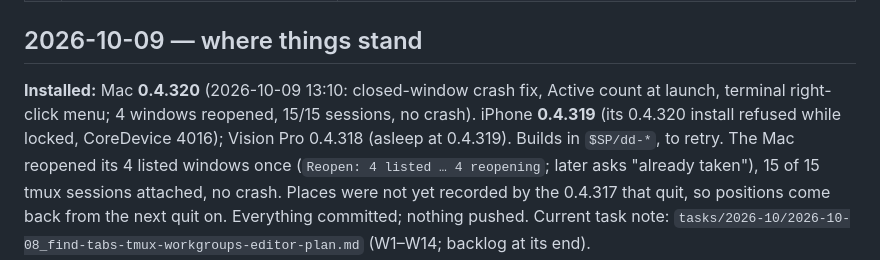
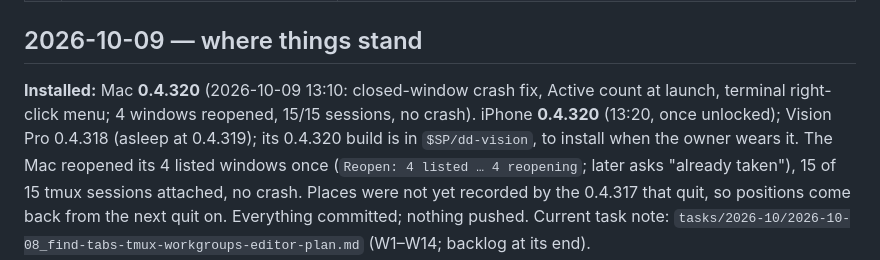
Before and after one commit to msitarzewski/GlassPowerTools, a Markdown page: memory-bank/activeContext.md, the part around the change. Rendered like a GitHub page.

Commit message:
Notes: 0.4.320 on the iPhone
Co-Authored-By: Claude Opus 5.5 (1M context) <noreply@anthropic.com>

```diff
--- a/memory-bank/activeContext.md
+++ b/memory-bank/activeContext.md
@@ -30,8 +30,8 @@ anything touching real servers (SSH and database tests use the disposable test V
 ## 2026-10-09 — where things stand
 
 **Installed:** Mac **0.4.320** (2026-10-09 13:10: closed-window crash fix, Active count at launch, terminal
-right-click menu; 4 windows reopened, 15/15 sessions, no crash). iPhone **0.4.319** (its 0.4.320 install refused
-while locked, CoreDevice 4016); Vision Pro 0.4.318 (asleep at 0.4.319). Builds in `$SP/dd-*`, to retry.
+right-click menu; 4 windows reopened, 15/15 sessions, no crash). iPhone **0.4.320** (13:20, once unlocked);
+Vision Pro 0.4.318 (asleep at 0.4.319); its 0.4.320 build is in `$SP/dd-vision`, to install when the owner wears it.
 The Mac reopened its 4 listed windows once (`Reopen: 4 listed … 4 reopening`; later asks "already taken"), 15 of 15
 tmux sessions attached, no crash. Places were not yet recorded by the 0.4.317 that quit, so positions come back from
 the next quit on. Everything committed; nothing pushed. Current task note:
```
